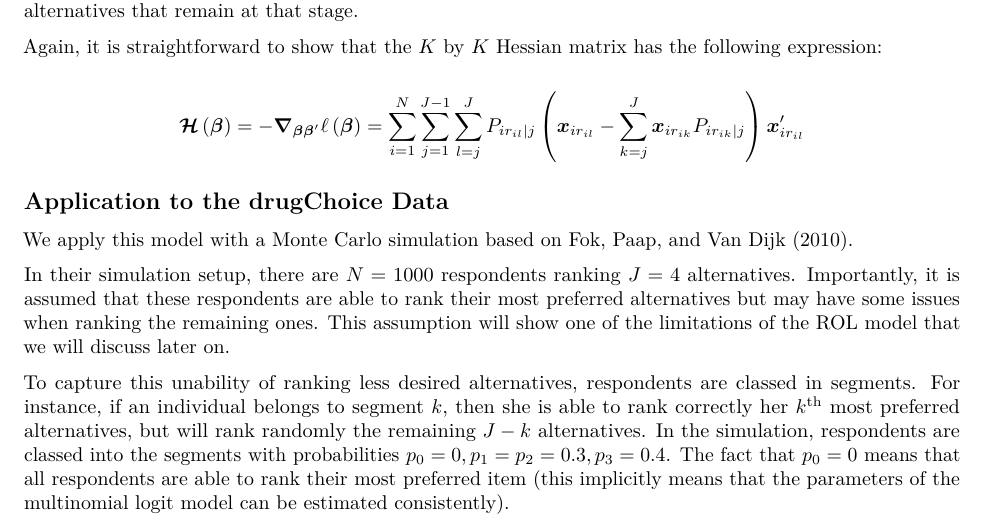
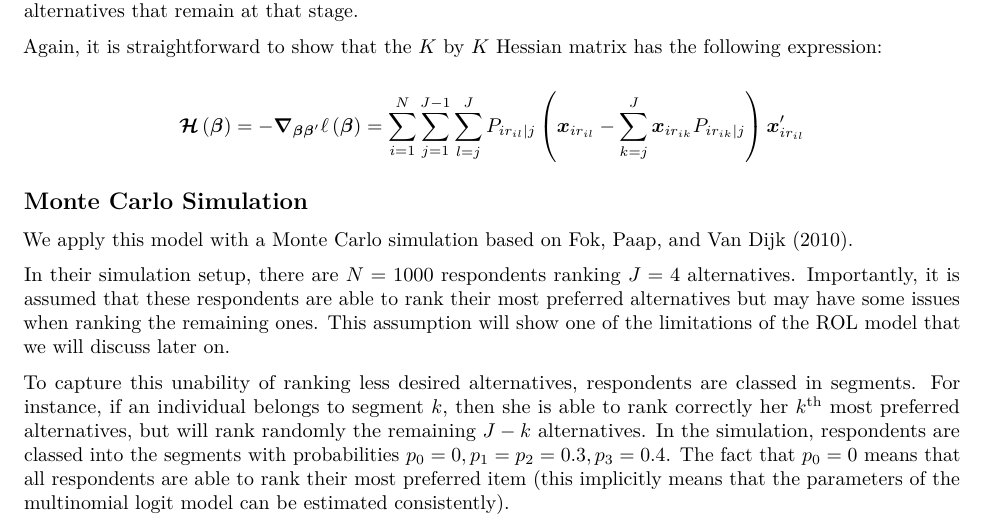
Before and after one commit to flaviendebock/Rank-Ordered-Logit, an R Markdown document (ROL.Rmd): part of page 2 of 15, cut so that both start at the same text. The pictures show the output file ROL.pdf that the author committed with the source.

Commit message:
Add files via upload

```diff
--- a/ROL.Rmd
+++ b/ROL.Rmd
@@ -59,7 +59,7 @@ Again, it is straightforward to show that the $K$ by $K$ Hessian matrix has the
 $$\boldsymbol{\mathcal{H}}\left(\boldsymbol{\beta}\right) =- \boldsymbol{\nabla}_{\boldsymbol{\beta}\boldsymbol{\beta}'}\ell\left(\boldsymbol{\beta}\right) = \sum_{i=1}^N\sum_{j=1}^{J-1}\sum_{l=j}^JP_{ir_{il}|j}\left(\boldsymbol{x}_{ir_{il}}-\sum_{k=j}^J\boldsymbol{x}_{ir_{ik}}P_{ir_{ik}|j}\right)\boldsymbol{x}_{ir_{il}}'$$
 
 
-## Application to the drugChoice Data
+## Monte Carlo Simulation
 
 
 
```
Also changed, not shown: ROL.pdf.
